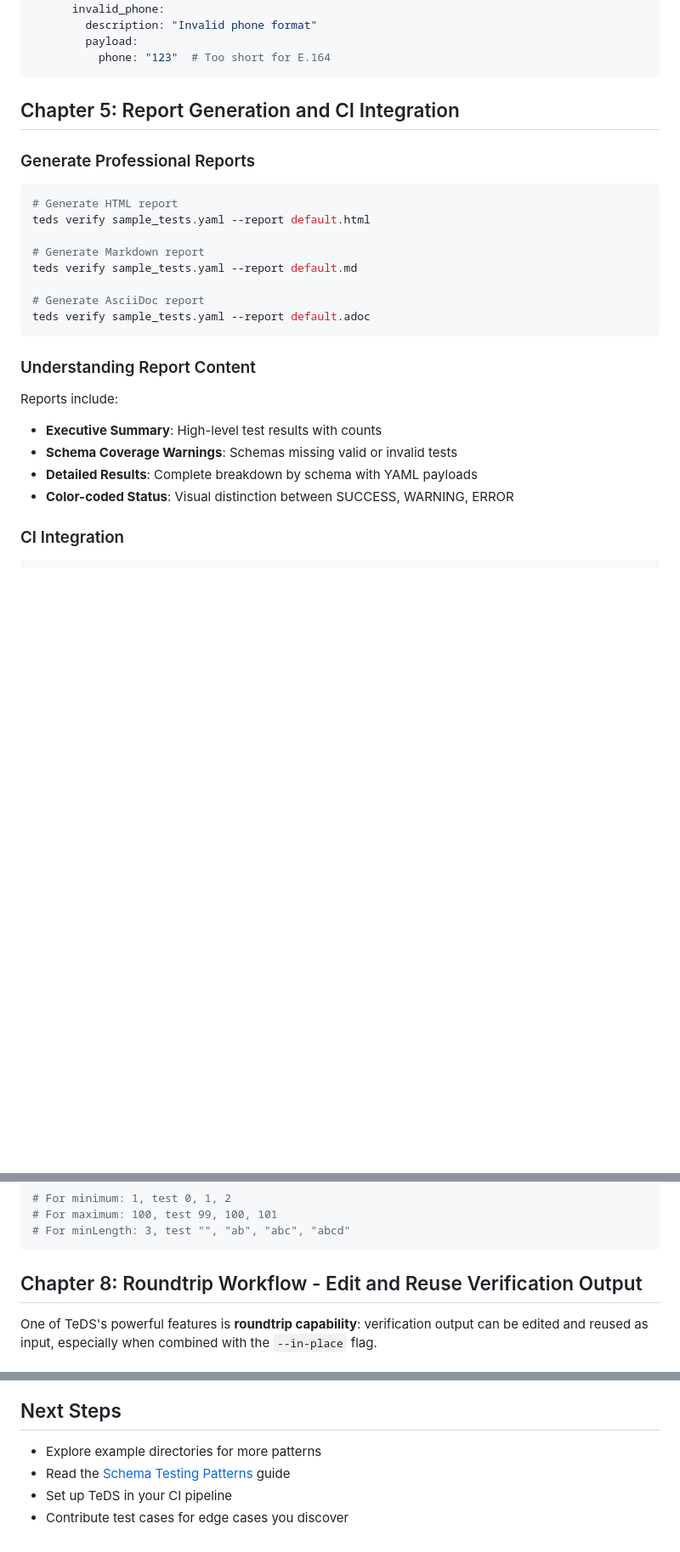
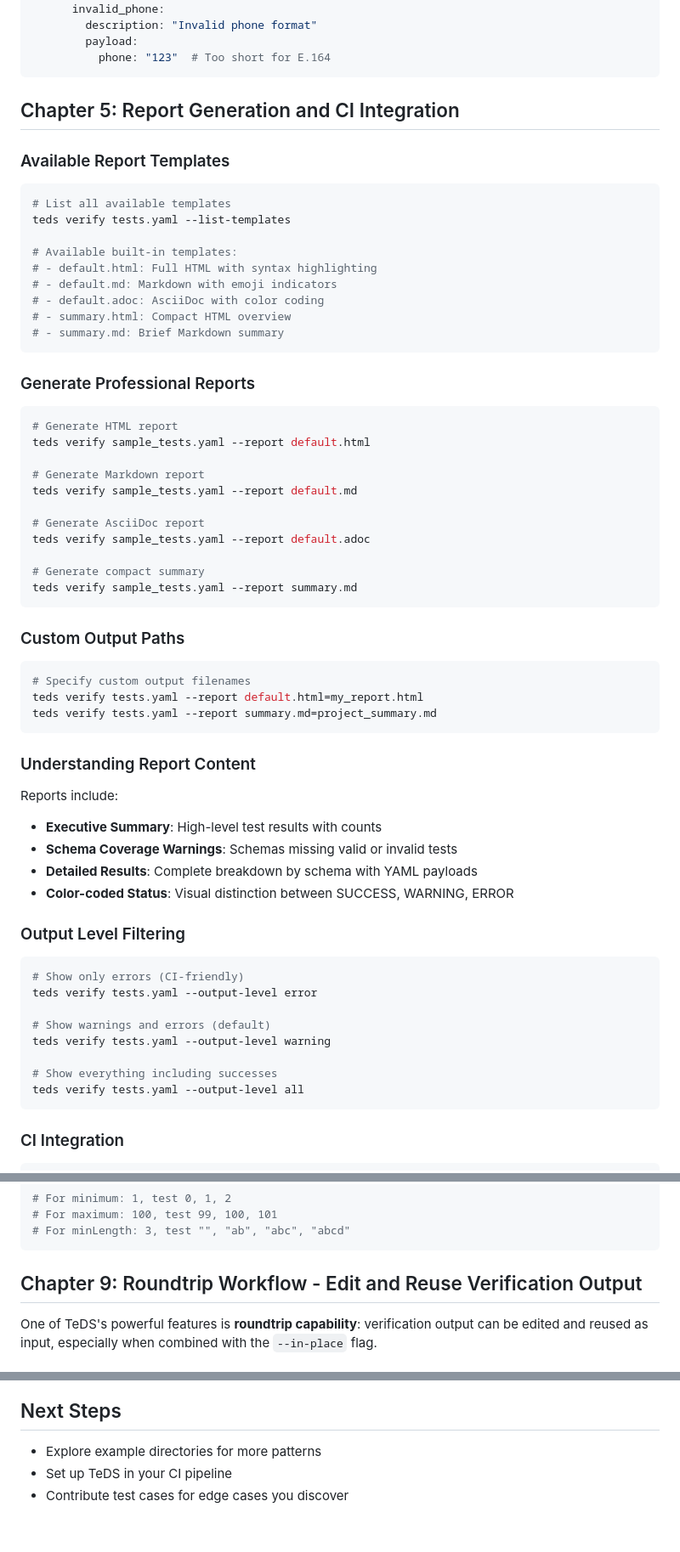
Before and after one commit to yaccob/teds, a Markdown page: docs/tutorial.md, 3 parts joined by grey strips. Shown at 85% size. Rendered like a GitHub page; blank space fills up the shorter version.

````diff
--- a/docs/tutorial.md
+++ b/docs/tutorial.md
@@ -407,6 +438,20 @@ tests:
 
 ## Chapter 5: Report Generation and CI Integration
 
+### Available Report Templates
+
+```bash
+# List all available templates
+teds verify tests.yaml --list-templates
+
+# Available built-in templates:
+# - default.html: Full HTML with syntax highlighting
+# - default.md: Markdown with emoji indicators
+# - default.adoc: AsciiDoc with color coding
+# - summary.html: Compact HTML overview
+# - summary.md: Brief Markdown summary
+```
+
 ### Generate Professional Reports
 
 ```bash
@@ -418,6 +463,17 @@ teds verify sample_tests.yaml --report default.md
 
 # Generate AsciiDoc report
 teds verify sample_tests.yaml --report default.adoc
+
+# Generate compact summary
+teds verify sample_tests.yaml --report summary.md
+```
+
+### Custom Output Paths
+
+```bash
+# Specify custom output filenames
+teds verify tests.yaml --report default.html=my_report.html
+teds verify tests.yaml --report summary.md=project_summary.md
 ```
 
 ### Understanding Report Content
@@ -427,6 +483,19 @@ Reports include:
 - **Schema Coverage Warnings**: Schemas missing valid or invalid tests
 - **Detailed Results**: Complete breakdown by schema with YAML payloads
 - **Color-coded Status**: Visual distinction between SUCCESS, WARNING, ERROR
+
+### Output Level Filtering
+
+```bash
+# Show only errors (CI-friendly)
+teds verify tests.yaml --output-level error
+
+# Show warnings and errors (default)
+teds verify tests.yaml --output-level warning
+
+# Show everything including successes
+teds verify tests.yaml --output-level all
+```
 
 ### CI Integration
 
@@ -568,7 +735,7 @@ properties:
 # For minLength: 3, test "", "ab", "abc", "abcd"
 ```
 
-## Chapter 8: Roundtrip Workflow - Edit and Reuse Verification Output
+## Chapter 9: Roundtrip Workflow - Edit and Reuse Verification Output
 
 One of TeDS's powerful features is **roundtrip capability**: verification output can be edited and reused as input, especially when combined with the `--in-place` flag.
 
@@ -640,6 +807,5 @@ TeDS helps you catch schema issues early and maintain high-quality API contracts
 ## Next Steps
 
 - Explore example directories for more patterns
-- Read the [Schema Testing Patterns](schema-patterns.md) guide
 - Set up TeDS in your CI pipeline
 - Contribute test cases for edge cases you discover
````
Also changed, not shown: other parts of docs/tutorial.md (+133 -4 lines).
